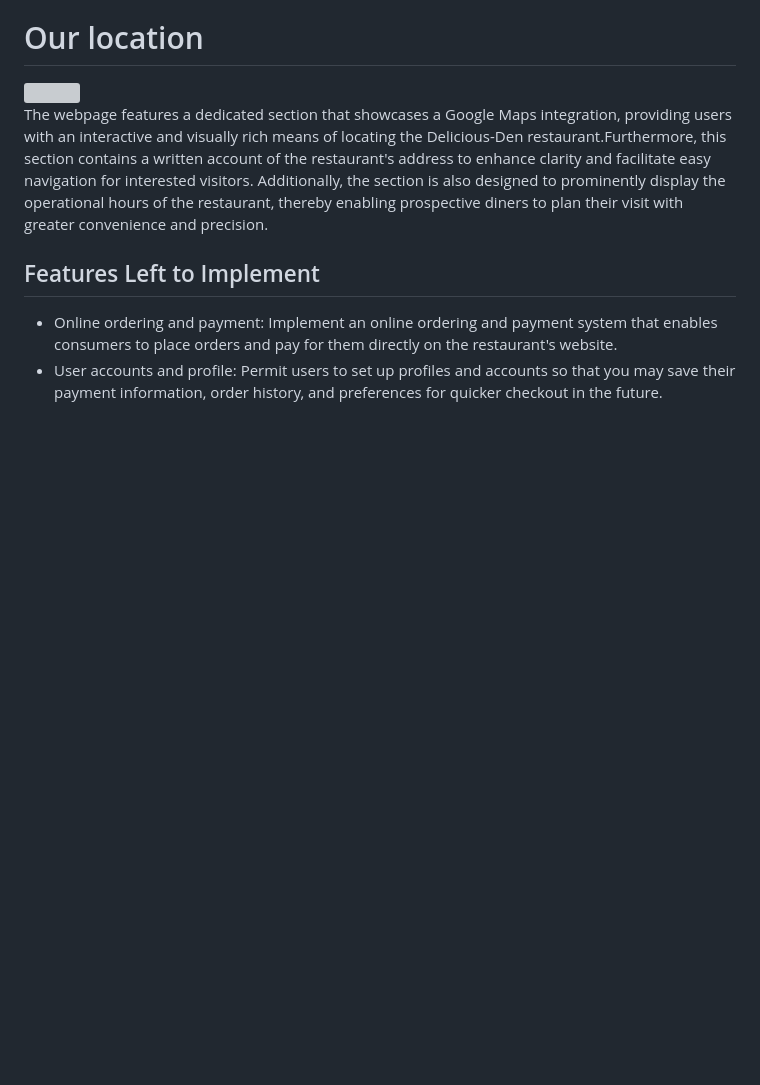
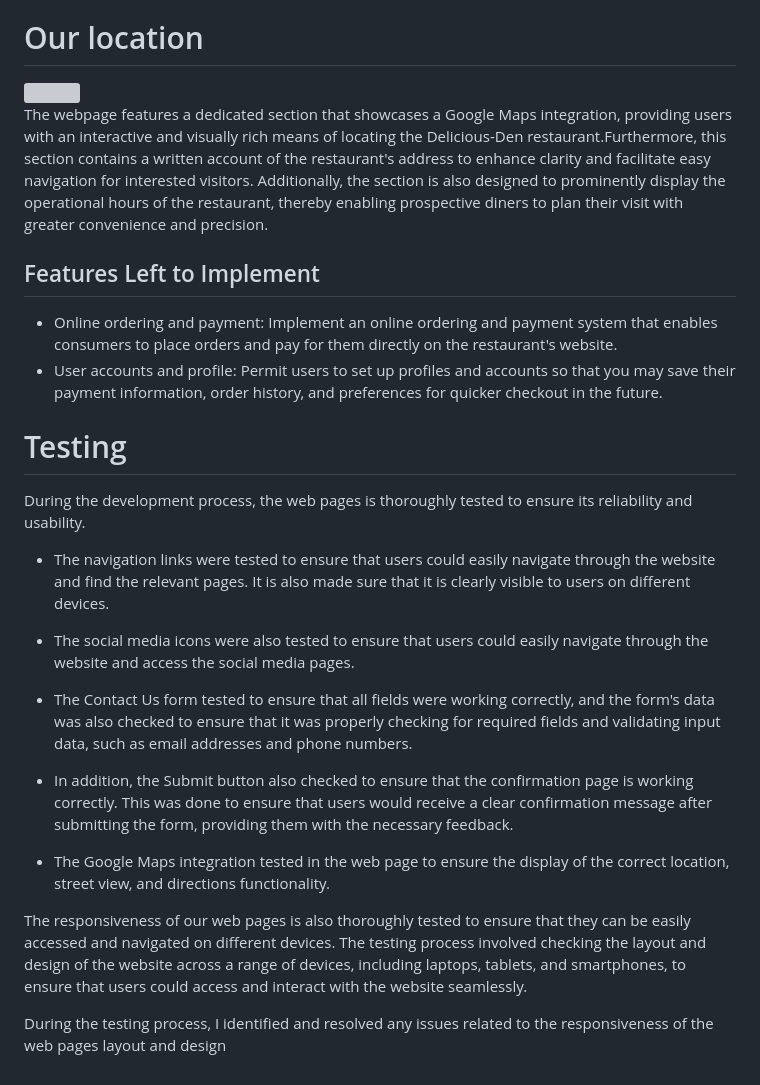
Before and after one commit to Filmon-gh/Delicous-Den, a Markdown page: README.md, the part around the change. Drawn GitHub-style; blank space fills up the shorter version; grey boxes are pictures that could not be loaded.

```diff
--- a/README.md
+++ b/README.md
@@ -101,5 +101,25 @@ Additionally, the section is also designed to prominently display the operationa
 
 
 ## Features Left to Implement
- - Online ordering and payment: Implement an online ordering and payment system that enables consumers to place orders and pay for them directly on the restaurant's website.
- - User accounts and profile: Permit users to set up profiles and accounts so that you may save their payment information, order history, and preferences for quicker checkout in the future.
+ - Online ordering and payment:
+            Implement an online ordering and payment system that enables consumers to place orders and pay for them directly on the restaurant's website.
+ - User accounts and profile:
+        Permit users to set up profiles and accounts so that you may save their payment information, order history, and preferences for quicker checkout in the future.
+
+# Testing
+
+During the development process, the web pages is thoroughly tested to ensure its reliability and usability.
+
+ - The navigation links were tested to ensure that users could easily navigate through the website and find the relevant pages. It is also made sure that it is clearly visible to users on different devices.
+
+ - The social media icons were also tested to ensure that users could easily navigate through the website and access the social media pages.
+
+ - The Contact Us form tested to ensure that all fields were working correctly, and the form's data was also checked to ensure that it was properly checking for required fields and validating input data, such as email addresses and phone numbers.
+
+ - In addition, the Submit button also checked to ensure that the confirmation page is working correctly. This was done to ensure that users would receive a clear confirmation message after submitting the form, providing them with the necessary feedback.
+
+ - The Google Maps integration tested in the web page to ensure the display of the correct location, street view, and directions functionality.
+
+The responsiveness of our web pages is also thoroughly tested to ensure that they can be easily accessed and navigated on different devices. The testing process involved checking the layout and design of the website across a range of devices, including laptops, tablets, and smartphones, to ensure that users could access and interact with the website seamlessly.
+
+During the testing process, I identified and resolved any issues related to the responsiveness of the web pages layout and design
```
